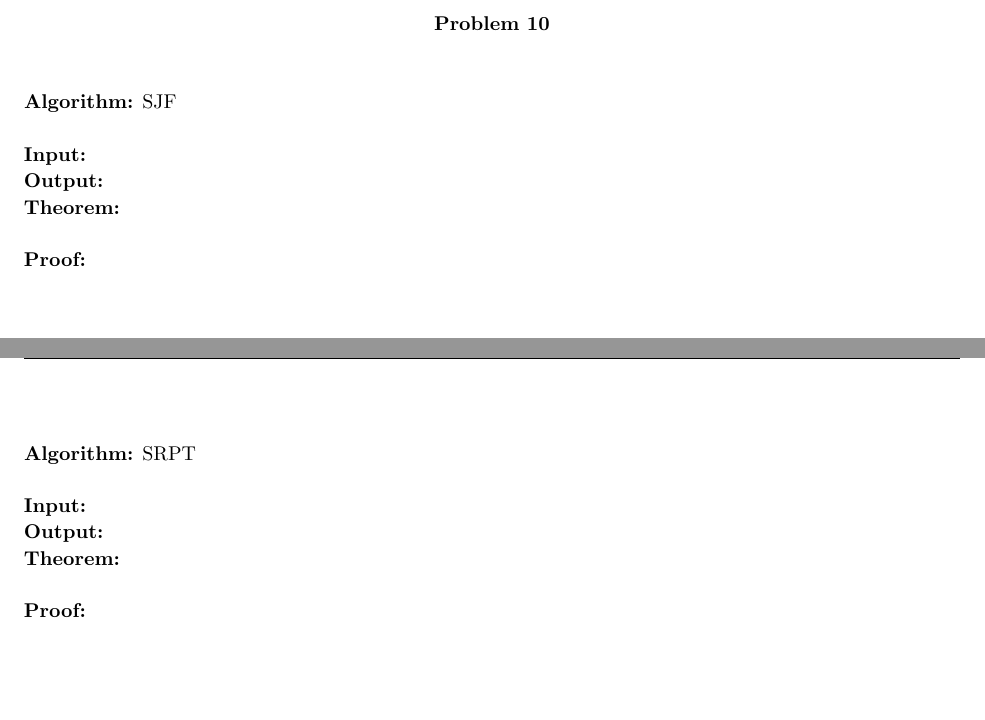
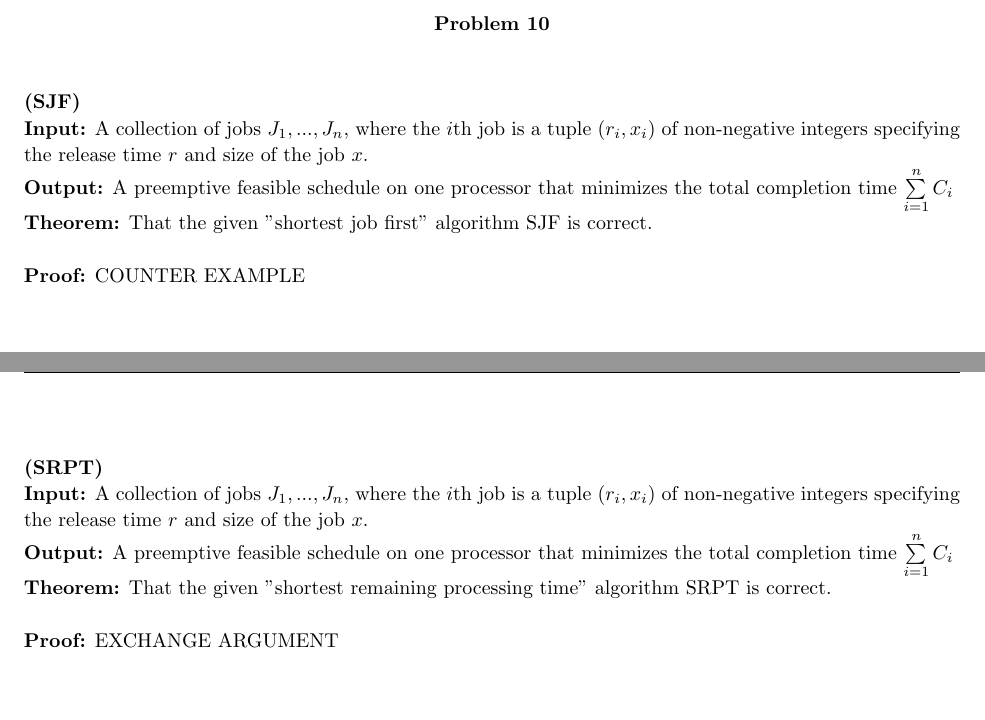
Before and after one commit to rab170/algorithm-Design, a LaTeX problem sheet (writeups/04/homework-04.tex): two parts of pages 4 and 5 of 5, joined at a grey line, cut so that both start at the same text. Compiled offline with pdfLaTeX.

Commit message:
input/output/thrm completed for all

```diff
--- a/writeups/04/homework-04.tex
+++ b/writeups/04/homework-04.tex
@@ -164,29 +164,29 @@
 \centerline{\textbf{Problem 10}}
 \leavevmode
 \\ \\
-\textbf{Algorithm:} SJF
+\textbf{(SJF)}
+\\
+\textbf{Input:} A collection of jobs $J_1, ... , J_n$, where the $i$th job is a tuple ($r_i, x_i$) of non-negative integers specifying the release time $r$ and size of the job $x$.
+\\
+\textbf{Output:} A preemptive feasible schedule on one processor that minimizes the total completion time $\sum\limits_{i=1}^n C_i$
+\\
+\textbf{Theorem:} That the given "shortest job first" algorithm SJF is correct.
 \\ \\
-\textbf{Input:}
-\\
-\textbf{Output:}
-\\
-\textbf{Theorem:}
-\\ \\
-\textbf{Proof:}
+\textbf{Proof:} COUNTER EXAMPLE
 \end{homeworkProblem}
 
 \pagebreak
 
 \begin{homeworkProblem}
-\textbf{Algorithm:} SRPT
+\textbf{(SRPT)}
+\\
+\textbf{Input:} A collection of jobs $J_1, ... , J_n$, where the $i$th job is a tuple ($r_i, x_i$) of non-negative integers specifying the release time $r$ and size of the job $x$.
+\\
+\textbf{Output:} A preemptive feasible schedule on one processor that minimizes the total completion time $\sum\limits_{i=1}^n C_i$
+\\
+\textbf{Theorem:} That the given "shortest remaining processing time" algorithm SRPT is correct.
 \\ \\
-\textbf{Input:}
-\\
-\textbf{Output:}
-\\
-\textbf{Theorem:}
-\\ \\
-\textbf{Proof:}
+\textbf{Proof:} EXCHANGE ARGUMENT
 \end{homeworkProblem}
 
 \end{document}
```
Also changed, not shown: writeups/04/homework-04.tex (12 more changed lines).
